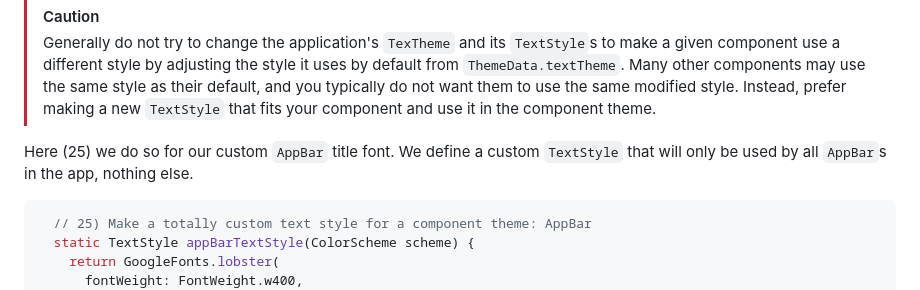
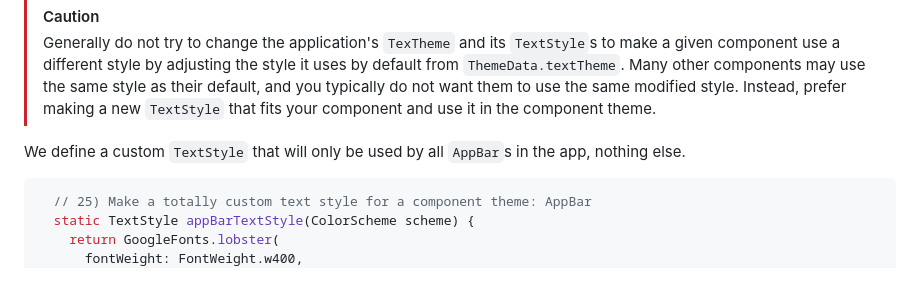
Before and after one commit to rydmike/adaptive_theme_demo, a Markdown page: README.md, the part around the change. Rendered like a GitHub page.

````diff
--- a/README.md
+++ b/README.md
@@ -585,8 +585,7 @@ We also use a custom font on the `AppBar`.
 > [!CAUTION]
 > Generally do not try to change the application's `TexTheme` and its `TextStyle`s to make a given component use a different style by adjusting the style it uses by default from `ThemeData.textTheme`. Many other components may use the same style as their default, and you typically do not want them to use the same modified style. Instead, prefer making a new `TextStyle` that fits your component and use it in the component theme.
 
-Here (25) we do so for our custom `AppBar` title font. We define a custom `TextStyle` that will only be used by all `AppBar`s in the app, nothing else.
-
+We define a custom `TextStyle` that will only be used by all `AppBar`s in the app, nothing else.
 
 ```dart
   // 25) Make a totally custom text style for a component theme: AppBar
````
